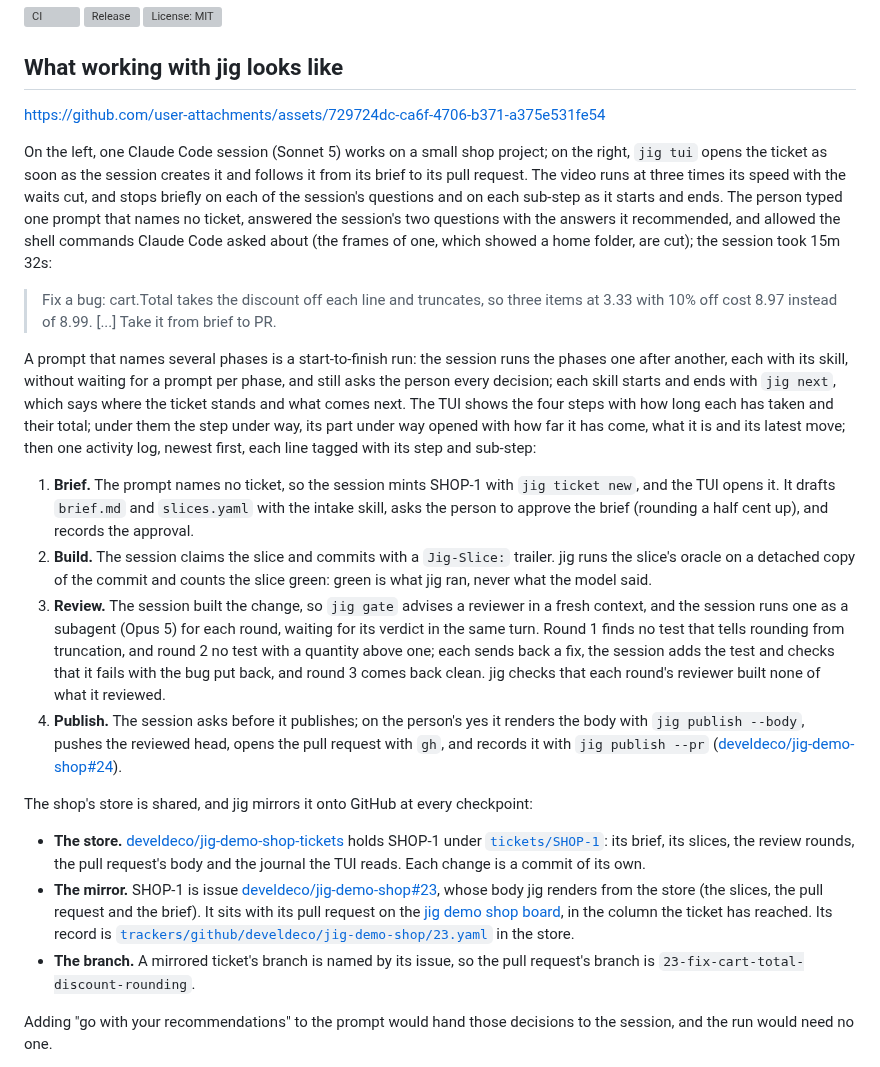
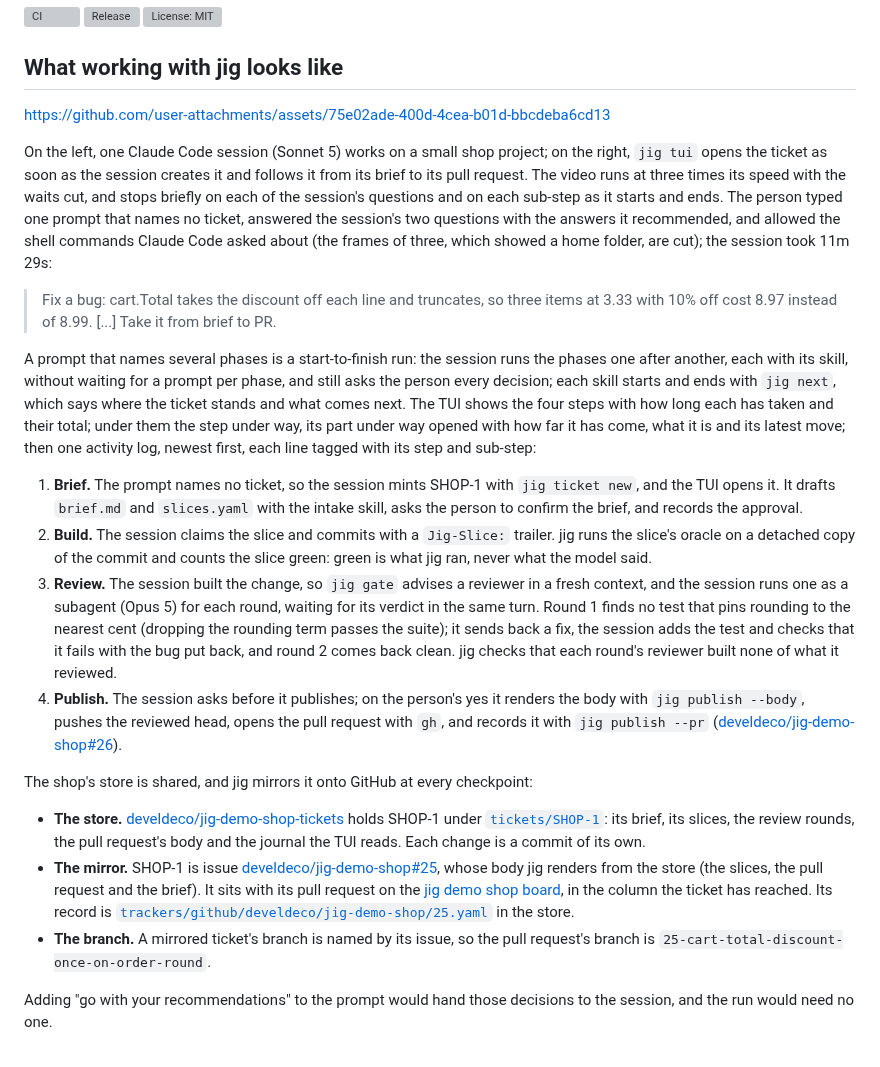
Before and after one commit to develdeco/jig, a Markdown page: README.md, the part around the change. Rendered like a GitHub page; grey boxes are pictures that could not be loaded.

Commit message:
docs: the README's video is a take without the next line, holding on the prompt long enough to read it

```diff
--- a/README.md
+++ b/README.md
@@ -12,7 +12,7 @@ records the review and the publish.
 
 ## What working with jig looks like
 
-https://github.com/user-attachments/assets/729724dc-ca6f-4706-b371-a375e531fe54
+https://github.com/user-attachments/assets/75e02ade-400d-4cea-b01d-bbcdeba6cd13
 
 On the left, one Claude Code session (Sonnet 5) works on a small shop project;
 on the right, `jig tui` opens the ticket as soon as the session creates it and
@@ -21,8 +21,8 @@ its speed with the waits cut, and stops briefly on each of the session's
 questions and on each sub-step as it starts and ends. The person typed one
 prompt that names no ticket, answered the session's two questions with the
 answers it recommended, and allowed the shell commands Claude Code asked about
-(the frames of one, which showed a home folder, are cut); the session took
-15m 32s:
+(the frames of three, which showed a home folder, are cut); the session took
+11m 29s:
 
 > Fix a bug: cart.Total takes the discount off each line and truncates, so three
 > items at 3.33 with 10% off cost 8.97 instead of 8.99. [...] Take it from brief
@@ -39,22 +39,22 @@ with its step and sub-step:
 
 1. **Brief.** The prompt names no ticket, so the session mints SHOP-1 with
    `jig ticket new`, and the TUI opens it. It drafts `brief.md` and
-   `slices.yaml` with the intake skill, asks the person to approve the brief
-   (rounding a half cent up), and records the approval.
+   `slices.yaml` with the intake skill, asks the person to confirm the brief,
+   and records the approval.
 2. **Build.** The session claims the slice and commits with a `Jig-Slice:`
    trailer. jig runs the slice's oracle on a detached copy of the commit and
    counts the slice green: green is what jig ran, never what the model said.
 3. **Review.** The session built the change, so `jig gate` advises a reviewer
    in a fresh context, and the session runs one as a subagent (Opus 5) for each
    round, waiting for its verdict in the same turn. Round 1 finds no test that
-   tells rounding from truncation, and round 2 no test with a quantity above
-   one; each sends back a fix, the session adds the test and checks that it
-   fails with the bug put back, and round 3 comes back clean. jig checks that each round's
-   reviewer built none of what it reviewed.
+   pins rounding to the nearest cent (dropping the rounding term passes the
+   suite); it sends back a fix, the session adds the test and checks that it
+   fails with the bug put back, and round 2 comes back clean. jig checks that
+   each round's reviewer built none of what it reviewed.
 4. **Publish.** The session asks before it publishes; on the person's yes it
    renders the body with `jig publish --body`, pushes the reviewed head, opens
    the pull request with `gh`, and records it with `jig publish --pr`
-   ([develdeco/jig-demo-shop#24](https://github.com/develdeco/jig-demo-shop/pull/24)).
+   ([develdeco/jig-demo-shop#26](https://github.com/develdeco/jig-demo-shop/pull/26)).
 
 The shop's store is shared, and jig mirrors it onto GitHub at every checkpoint:
 
@@ -63,15 +63,15 @@ The shop's store is shared, and jig mirrors it onto GitHub at every checkpoint:
   its brief, its slices, the review rounds, the pull request's body and the
   journal the TUI reads. Each change is a commit of its own.
 - **The mirror.** SHOP-1 is issue
-  [develdeco/jig-demo-shop#23](https://github.com/develdeco/jig-demo-shop/issues/23),
+  [develdeco/jig-demo-shop#25](https://github.com/develdeco/jig-demo-shop/issues/25),
   whose body jig renders from the store (the slices, the pull request and the
   brief). It sits with its pull request on the
   [jig demo shop board](https://github.com/users/develdeco/projects/3), in the
   column the ticket has reached. Its record is
-  [`trackers/github/develdeco/jig-demo-shop/23.yaml`](https://github.com/develdeco/jig-demo-shop-tickets/blob/main/trackers/github/develdeco/jig-demo-shop/23.yaml)
+  [`trackers/github/develdeco/jig-demo-shop/25.yaml`](https://github.com/develdeco/jig-demo-shop-tickets/blob/main/trackers/github/develdeco/jig-demo-shop/25.yaml)
   in the store.
 - **The branch.** A mirrored ticket's branch is named by its issue, so the
-  pull request's branch is `23-fix-cart-total-discount-rounding`.
+  pull request's branch is `25-cart-total-discount-once-on-order-round`.
 
 Adding "go with your recommendations" to the prompt would hand those decisions
 to the session, and the run would need no one.
```
